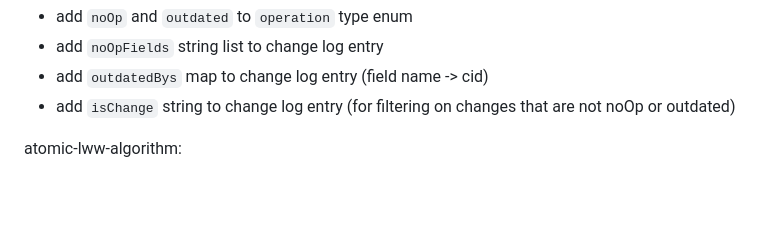
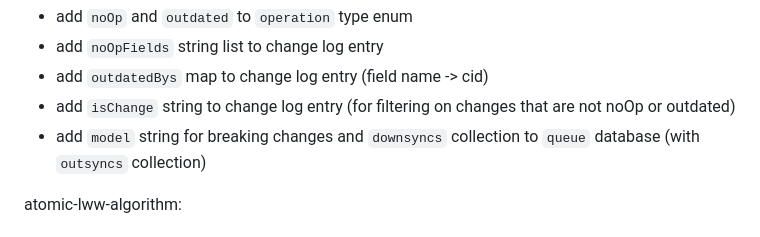
Before and after one commit to ubsicap/sltt-dart, a Markdown page: .github/prompts/lww-atomic-services.prompt.md, the part around the change. GitHub-like rendering; blank space fills up the shorter version.

Commit message:
add optional model to change log entry?

```diff
--- a/.github/prompts/lww-atomic-services.prompt.md
+++ b/.github/prompts/lww-atomic-services.prompt.md
@@ -3,6 +3,7 @@ TODO:
 - add `noOpFields` string list to change log entry
 - add `outdatedBys` map to change log entry (field name -> cid)
 - add `isChange` string to change log entry (for filtering on changes that are not noOp or outdated)
+- add `model` string for breaking changes and `downsyncs` collection to `queue` database (with `outsyncs` collection)
 
 atomic-lww-algorithm:
 # Atomic Last-Writer-Wins (LWW) Algorithm for Change Log Entries
```
